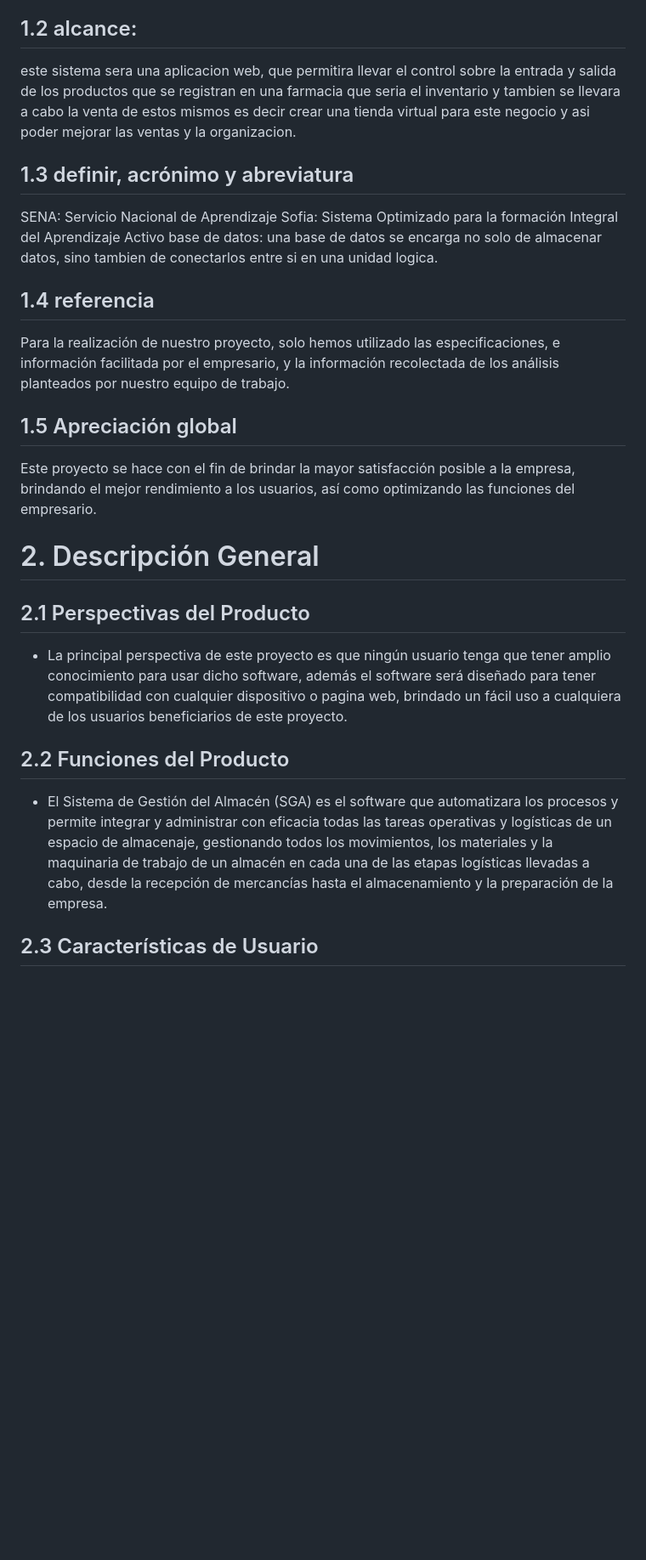
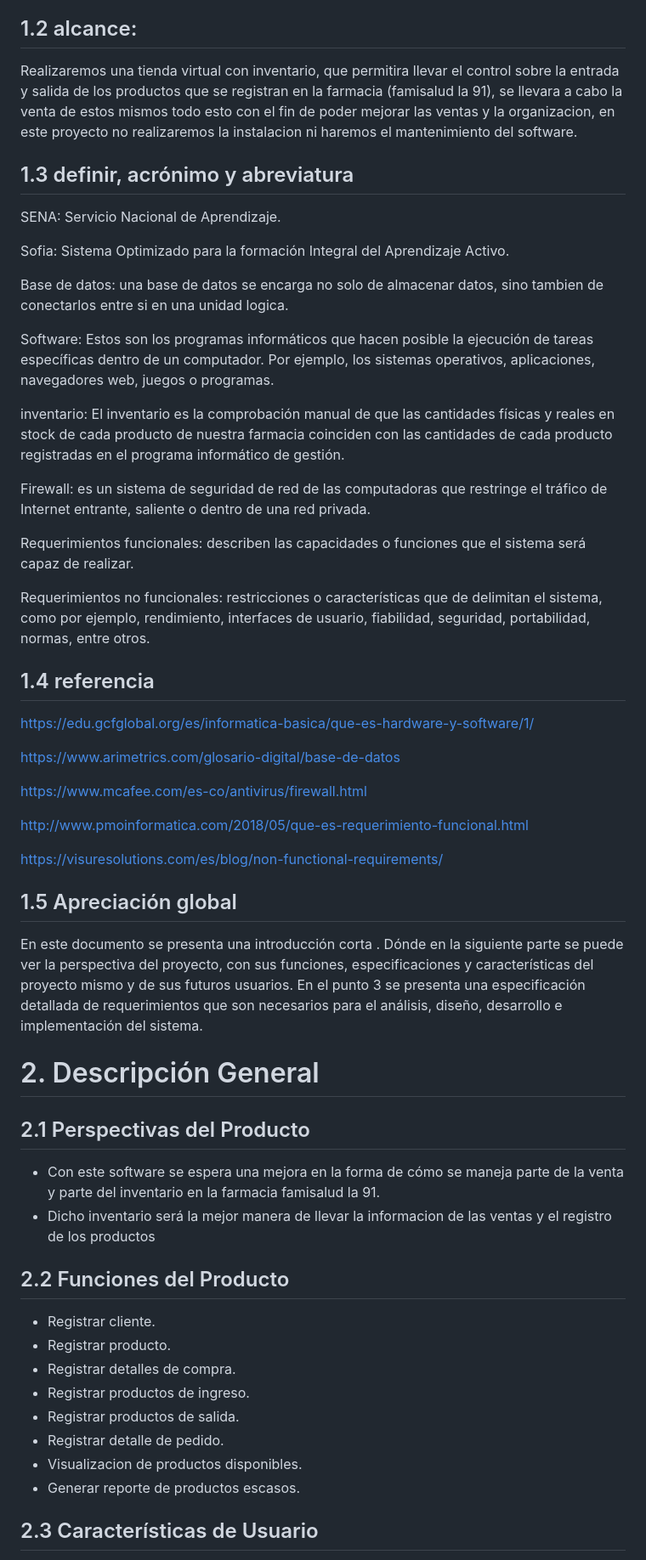
Before and after one commit to CarsOk/ADSO2698056PROJECT1, a Markdown page: SRS/SRS.md, the part around one of its changes. Shown at 85% size. Drawn GitHub-style; blank space fills up the shorter version.

Commit message:
coreccionsrs

```diff
--- a/SRS/SRS.md
+++ b/SRS/SRS.md
@@ -8,35 +8,60 @@ El propocito de esté, es describir lo acordado con el cliente y crear paso a pa
 
 ## 1.2	alcance:
 
- este sistema sera una aplicacion web, que permitira llevar el control sobre la entrada y salida de los productos que se registran en una farmacia que seria el inventario y tambien se llevara a cabo la venta de estos mismos es decir crear una tienda virtual para este negocio y asi poder mejorar las ventas y la organizacion.
+Realizaremos una tienda virtual con inventario, que permitira llevar el control sobre la entrada y salida de los productos que se registran en la farmacia (famisalud la 91), se llevara a cabo la venta de estos mismos todo esto con el fin de poder mejorar las ventas y la organizacion, en este proyecto no realizaremos la instalacion ni haremos el mantenimiento del software.
 
 ## 1.3	definir, acrónimo y abreviatura
 
-SENA: Servicio Nacional de Aprendizaje
-Sofia: Sistema Optimizado para la formación Integral del Aprendizaje Activo
-base de datos: una base de datos se encarga no solo de almacenar datos, sino tambien de conectarlos entre si en una unidad logica.
+SENA: Servicio Nacional de Aprendizaje.
+
+Sofia: Sistema Optimizado para la formación Integral del Aprendizaje Activo.
+
+Base de datos: una base de datos se encarga no solo de almacenar datos, sino tambien de conectarlos entre si en una unidad logica.
+
+Software: Estos son los programas informáticos que hacen posible la ejecución de tareas específicas dentro de un computador. Por ejemplo, los sistemas operativos, aplicaciones, navegadores web, juegos o programas.
+
+inventario: El inventario es la comprobación manual de que las cantidades físicas y reales en stock de cada producto de nuestra farmacia coinciden con las cantidades de cada producto registradas en el programa informático de gestión.
+
+Firewall: es un sistema de seguridad de red de las computadoras que restringe el tráfico de Internet entrante, saliente o dentro de una red privada.
+
+Requerimientos funcionales: describen las capacidades o funciones que el sistema será capaz de realizar.
+
+Requerimientos no funcionales: restricciones o características que de delimitan el sistema, como por ejemplo, rendimiento, interfaces de usuario, fiabilidad, seguridad, portabilidad, normas, entre otros.
 
 ## 1.4	referencia
 
-Para la realización de nuestro proyecto, solo hemos utilizado las especificaciones, e información facilitada por el empresario, y la información recolectada de los análisis planteados por nuestro equipo de trabajo.
+https://edu.gcfglobal.org/es/informatica-basica/que-es-hardware-y-software/1/
+
+https://www.arimetrics.com/glosario-digital/base-de-datos
+
+https://www.mcafee.com/es-co/antivirus/firewall.html
+
+http://www.pmoinformatica.com/2018/05/que-es-requerimiento-funcional.html
+
+https://visuresolutions.com/es/blog/non-functional-requirements/
 
 ## 1.5	Apreciación global
 
-Este proyecto se hace con el fin de brindar la mayor satisfacción posible a la empresa, brindando el mejor rendimiento a los usuarios, así como optimizando las funciones del empresario.
+En este documento se presenta una introducción corta .
+Dónde en la siguiente parte se puede ver la perspectiva del proyecto, con sus funciones, especificaciones y características del proyecto mismo y de sus futuros usuarios.
+En el punto 3 se presenta una especificación detallada de requerimientos que son necesarios para el análisis, diseño, desarrollo e implementación del sistema.
+
 
 # 2.	Descripción General
 
 ## 2.1	Perspectivas del Producto
 
--  La principal perspectiva de este proyecto es que ningún usuario tenga que tener amplio conocimiento para usar dicho software, además el software será diseñado para tener compatibilidad con cualquier dispositivo o pagina web, brindado un fácil uso a cualquiera de los usuarios beneficiarios de este proyecto.
-
+-  Con este software se espera una mejora en la forma de cómo se maneja parte de la venta y parte del inventario en la farmacia famisalud la 91.
+- Dicho inventario será la mejor manera de llevar la informacion de las ventas y el registro de los productos
 ## 2.2	Funciones del Producto
-
-- El Sistema de Gestión del Almacén (SGA) es el software que automatizara los procesos y
-permite integrar y administrar con eficacia todas las tareas operativas y logísticas de un
-espacio de almacenaje, gestionando todos los movimientos, los materiales y la maquinaria
-de trabajo de un almacén en cada una de las etapas logísticas llevadas a cabo, desde la
-recepción de mercancías hasta el almacenamiento y la preparación de la empresa.
+- Registrar cliente.
+- Registrar producto.
+- Registrar detalles de compra.
+- Registrar productos de ingreso.
+- Registrar productos de salida.
+- Registrar detalle de pedido.
+- Visualizacion de productos disponibles.
+- Generar reporte de productos escasos.
 
 ## 2.3	Características de Usuario
 
```
Also changed, not shown: other parts of SRS/SRS.md (+8 -6 lines).
